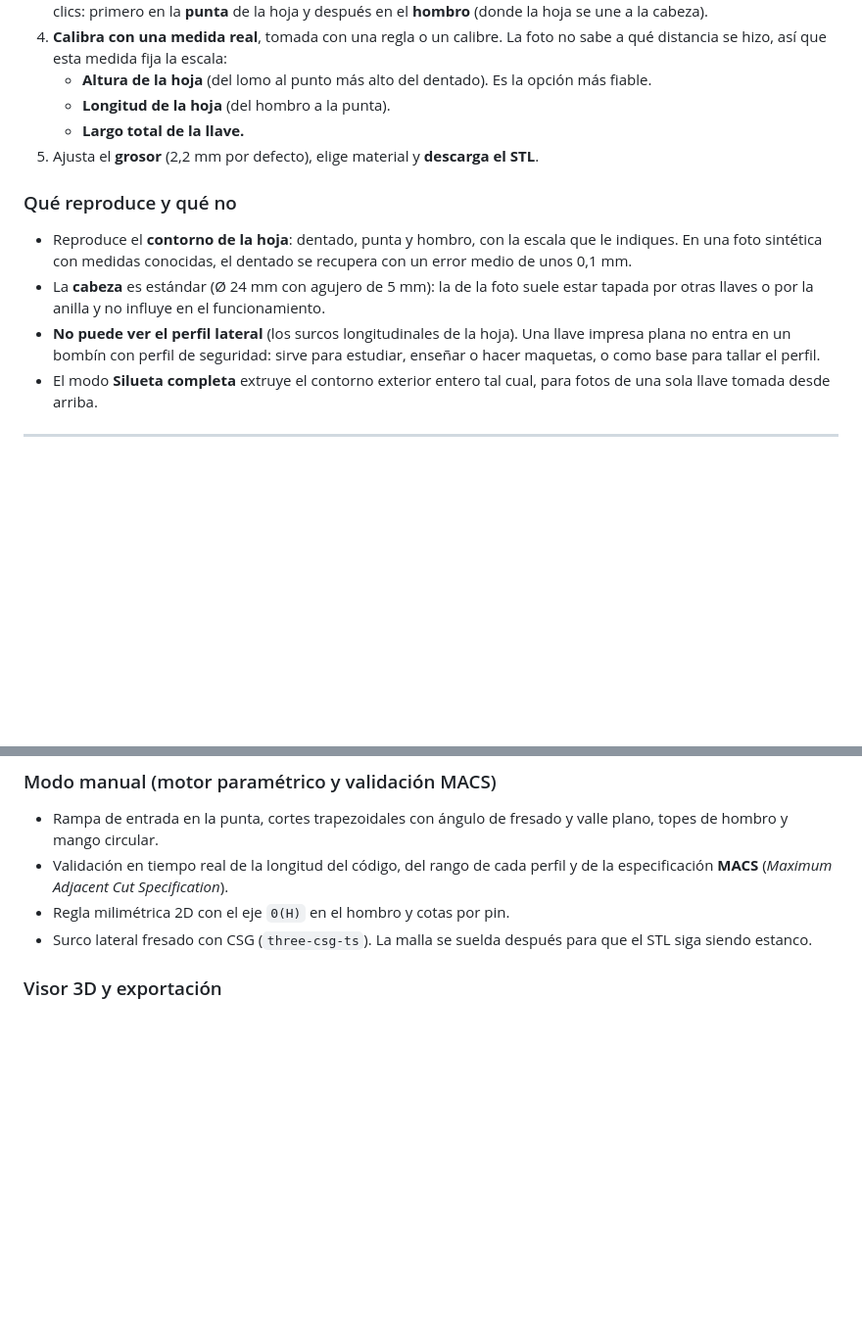
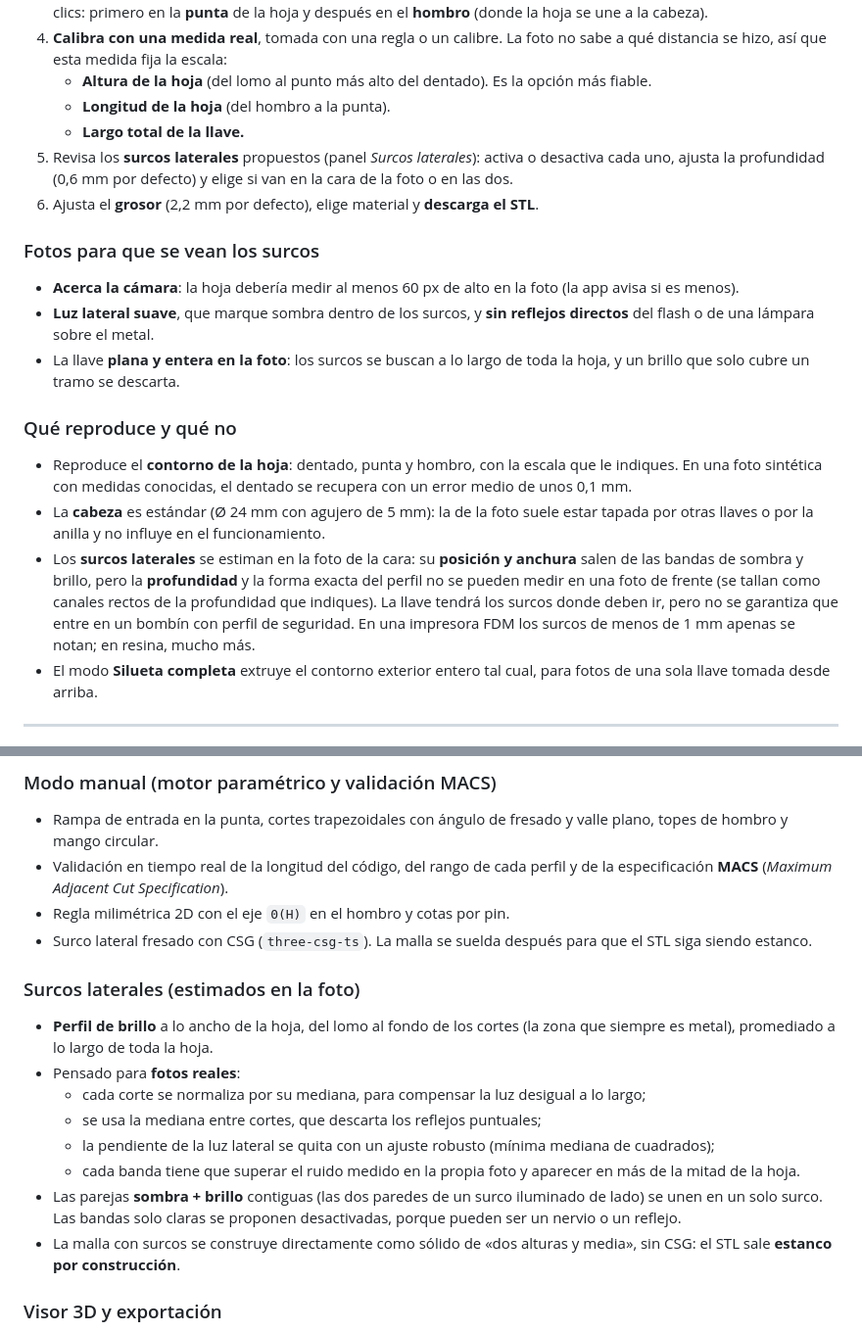
Before and after one commit to unfantasmaenelsistema/KeyForgeWeb, a Markdown page: README.md, 2 parts joined by grey strips. Shown at 98% size. Rendered like a GitHub page; blank space fills up the shorter version.

```diff
--- a/README.md
+++ b/README.md
@@ -50,12 +57,18 @@ Perfiles Kwikset, Schlage, Best, Master Lock y Yale, con validación MACS, regla
    - **Altura de la hoja** (del lomo al punto más alto del dentado). Es la opción más fiable.
    - **Longitud de la hoja** (del hombro a la punta).
    - **Largo total de la llave.**
-5. Ajusta el **grosor** (2,2 mm por defecto), elige material y **descarga el STL**.
+5. Revisa los **surcos laterales** propuestos (panel *Surcos laterales*): activa o desactiva cada uno, ajusta la profundidad (0,6 mm por defecto) y elige si van en la cara de la foto o en las dos.
+6. Ajusta el **grosor** (2,2 mm por defecto), elige material y **descarga el STL**.
+
+### Fotos para que se vean los surcos
+- **Acerca la cámara**: la hoja debería medir al menos 60 px de alto en la foto (la app avisa si es menos).
+- **Luz lateral suave**, que marque sombra dentro de los surcos, y **sin reflejos directos** del flash o de una lámpara sobre el metal.
+- La llave **plana y entera en la foto**: los surcos se buscan a lo largo de toda la hoja, y un brillo que solo cubre un tramo se descarta.
 
 ### Qué reproduce y qué no
 - Reproduce el **contorno de la hoja**: dentado, punta y hombro, con la escala que le indiques. En una foto sintética con medidas conocidas, el dentado se recupera con un error medio de unos 0,1 mm.
 - La **cabeza** es estándar (Ø 24 mm con agujero de 5 mm): la de la foto suele estar tapada por otras llaves o por la anilla y no influye en el funcionamiento.
-- **No puede ver el perfil lateral** (los surcos longitudinales de la hoja). Una llave impresa plana no entra en un bombín con perfil de seguridad: sirve para estudiar, enseñar o hacer maquetas, o como base para tallar el perfil.
+- Los **surcos laterales** se estiman en la foto de la cara: su **posición y anchura** salen de las bandas de sombra y brillo, pero la **profundidad** y la forma exacta del perfil no se pueden medir en una foto de frente (se tallan como canales rectos de la profundidad que indiques). La llave tendrá los surcos donde deben ir, pero no se garantiza que entre en un bombín con perfil de seguridad. En una impresora FDM los surcos de menos de 1 mm apenas se notan; en resina, mucho más.
 - El modo **Silueta completa** extruye el contorno exterior entero tal cual, para fotos de una sola llave tomada desde arriba.
 
 ---
@@ -74,6 +87,16 @@ Perfiles Kwikset, Schlage, Best, Master Lock y Yale, con validación MACS, regla
 - Validación en tiempo real de la longitud del código, del rango de cada perfil y de la especificación **MACS** (*Maximum Adjacent Cut Specification*).
 - Regla milimétrica 2D con el eje `0(H)` en el hombro y cotas por pin.
 - Surco lateral fresado con CSG (`three-csg-ts`). La malla se suelda después para que el STL siga siendo estanco.
+
+### Surcos laterales (estimados en la foto)
+- **Perfil de brillo** a lo ancho de la hoja, del lomo al fondo de los cortes (la zona que siempre es metal), promediado a lo largo de toda la hoja.
+- Pensado para **fotos reales**:
+  - cada corte se normaliza por su mediana, para compensar la luz desigual a lo largo;
+  - se usa la mediana entre cortes, que descarta los reflejos puntuales;
+  - la pendiente de la luz lateral se quita con un ajuste robusto (mínima mediana de cuadrados);
+  - cada banda tiene que superar el ruido medido en la propia foto y aparecer en más de la mitad de la hoja.
+- Las parejas **sombra + brillo** contiguas (las dos paredes de un surco iluminado de lado) se unen en un solo surco. Las bandas solo claras se proponen desactivadas, porque pueden ser un nervio o un reflejo.
+- La malla con surcos se construye directamente como sólido de «dos alturas y media», sin CSG: el STL sale **estanco por construcción**.
 
 ### Visor 3D y exportación
 - Materiales PBR (acero, latón, aluminio, bronce y PLA), `OrbitControls`, centrar vista y rotación de exhibición.
```
Also changed, not shown: other parts of README.md (+22 -4 lines), docs/screenshots/06-surcos-panel.png (added), docs/screenshots/07-surcos-3d.png (added), 4 other files.
